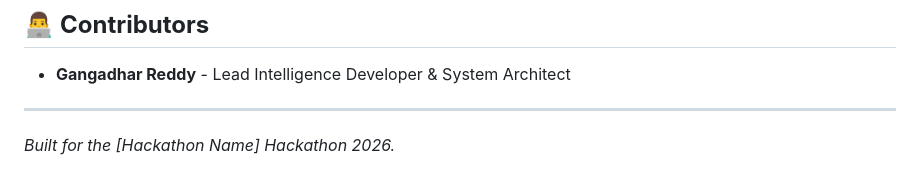
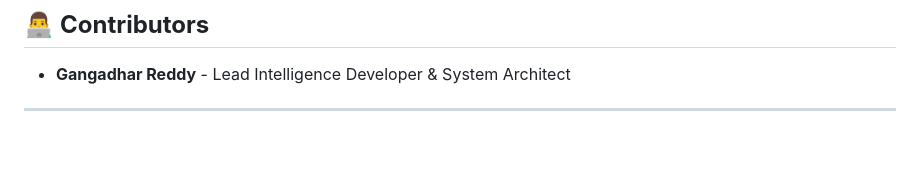
Before and after one commit to bhavanisuresh/Proxy-resistant-attendances-ystem, a Markdown page: README.md, the part around the change. GitHub-like rendering; blank space fills up the shorter version.

```diff
--- a/README.md
+++ b/README.md
@@ -106,4 +106,3 @@ For testing and evaluation, you can log in using the following pre-configured ac
 - **Gangadhar Reddy** - Lead Intelligence Developer & System Architect
 
 ---
-*Built for the [Hackathon Name] Hackathon 2026.*
```
